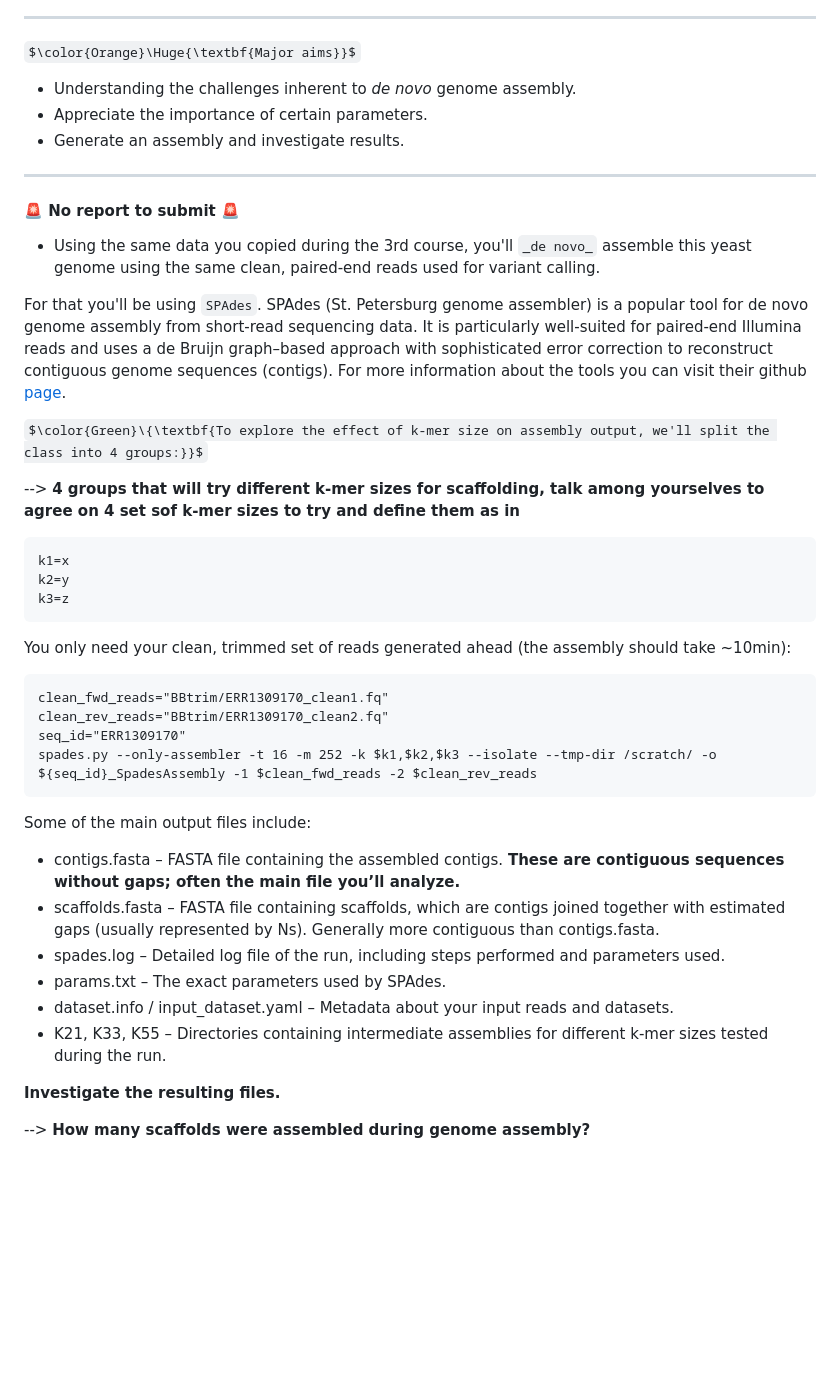
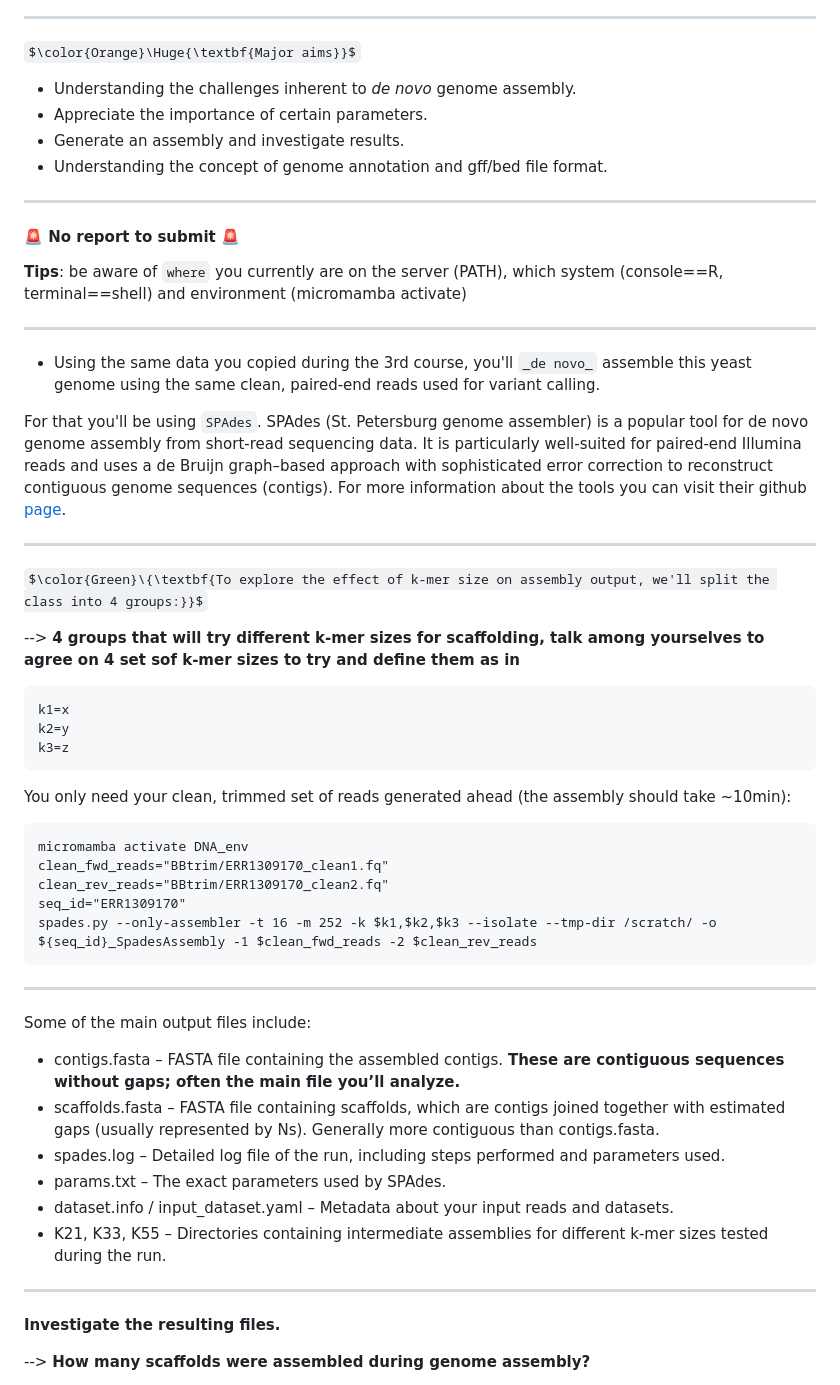
Before and after one commit to tbadet/teaching, a Markdown page: Bioinformatic_tools/Course_5/README.md, the part around the change printed below. Rendered like a GitHub page; some formulas as TeX source; blank space fills up the shorter version.

````diff
--- a/Bioinformatic_tools/Course_5/README.md
+++ b/Bioinformatic_tools/Course_5/README.md
@@ -11,15 +11,21 @@ $\color{Orange}\Huge{\textbf{Major aims}}$
 - Understanding the challenges inherent to _de novo_ genome assembly.
 - Appreciate the importance of certain parameters.
 - Generate an assembly and investigate results.
+- Understanding the concept of genome annotation and gff/bed file format.
 
 ---
 
 #### :rotating_light: No report to submit :rotating_light:
 
+**Tips**: be aware of `where` you currently are on the server (PATH), which system (console==R, terminal==shell) and environment (micromamba activate)
+
+---
 
 - Using the same data you copied during the 3rd course, you'll `_de novo_` assemble this yeast genome using the same clean, paired-end reads used for variant calling.
 
 For that you'll be using `SPAdes`. SPAdes (St. Petersburg genome assembler) is a popular tool for de novo genome assembly from short-read sequencing data. It is particularly well-suited for paired-end Illumina reads and uses a de Bruijn graph–based approach with sophisticated error correction to reconstruct contiguous genome sequences (contigs). For more information about the tools you can visit their github [page](https://ablab.github.io/spades/).
+
+---
 
 $\color{Green}\{\textbf{To explore the effect of k-mer size on assembly output, we'll split the class into 4 groups:}}$
 
@@ -32,11 +38,14 @@ k3=z
 
 You only need your clean, trimmed set of reads generated ahead (the assembly should take ~10min):
 ```
+micromamba activate DNA_env
 clean_fwd_reads="BBtrim/ERR1309170_clean1.fq"
 clean_rev_reads="BBtrim/ERR1309170_clean2.fq"
 seq_id="ERR1309170"
 spades.py --only-assembler -t 16 -m 252 -k $k1,$k2,$k3 --isolate --tmp-dir /scratch/ -o ${seq_id}_SpadesAssembly -1 $clean_fwd_reads -2 $clean_rev_reads
 ```
+
+---
 
 Some of the main output files include:
 - contigs.fasta – FASTA file containing the assembled contigs. **These are contiguous sequences without gaps; often the main file you’ll analyze.**
@@ -45,6 +54,9 @@ Some of the main output files include:
 - params.txt – The exact parameters used by SPAdes.
 - dataset.info / input_dataset.yaml – Metadata about your input reads and datasets.
 - K21, K33, K55 – Directories containing intermediate assemblies for different k-mer sizes tested during the run.
+
+
+---
 
 **Investigate the resulting files.**
 
````
Also changed, not shown: other parts of Bioinformatic_tools/Course_5/README.md (+47 -1 lines).
